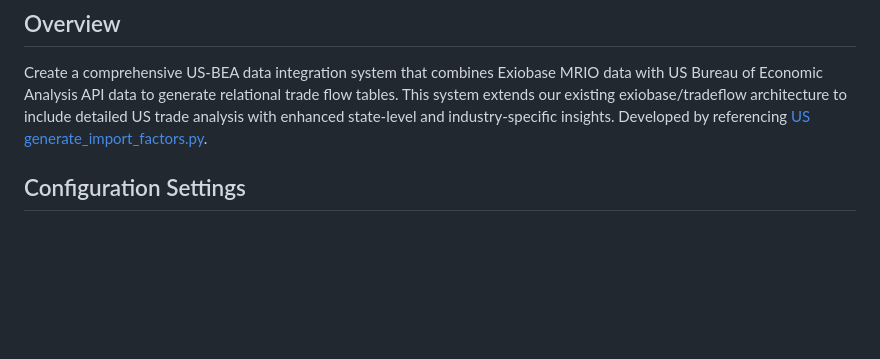
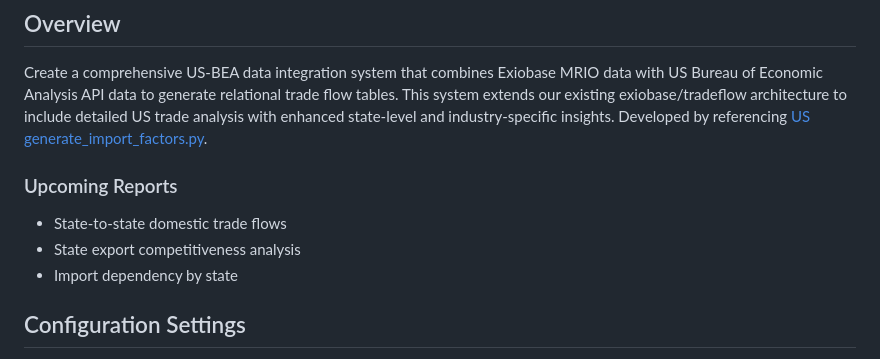
Before and after one commit to madhurimalgareddy/exiobase, a Markdown page: tradeflow/us-bea.md, the part around the change. Drawn GitHub-style; blank space fills up the shorter version.

Commit message:
Update US-BEA integration specification
- Add comprehensive overview for US Bureau of Economic Analysis integration
- Define upcoming reports: state-to-state trade flows, export competitiveness, import dependency
- Specify configuration settings for 2019 US trade flow analysis
- Reference USEPA USEEIO import_emission_factors.py for methodology
- Outline data sources integration architecture

```diff
--- a/tradeflow/us-bea.md
+++ b/tradeflow/us-bea.md
@@ -3,6 +3,11 @@
 ## Overview
 
 Create a comprehensive US-BEA data integration system that combines Exiobase MRIO data with US Bureau of Economic Analysis API data to generate relational trade flow tables. This system extends our existing exiobase/tradeflow architecture to include detailed US trade analysis with enhanced state-level and industry-specific insights. Developed by referencing [US generate_import_factors.py](https://github.com/USEPA/USEEIO/tree/master/import_emission_factors).
+
+### Upcoming Reports
+- State-to-state domestic trade flows
+- State export competitiveness analysis
+- Import dependency by state
 
 ## Configuration Settings
 
```
